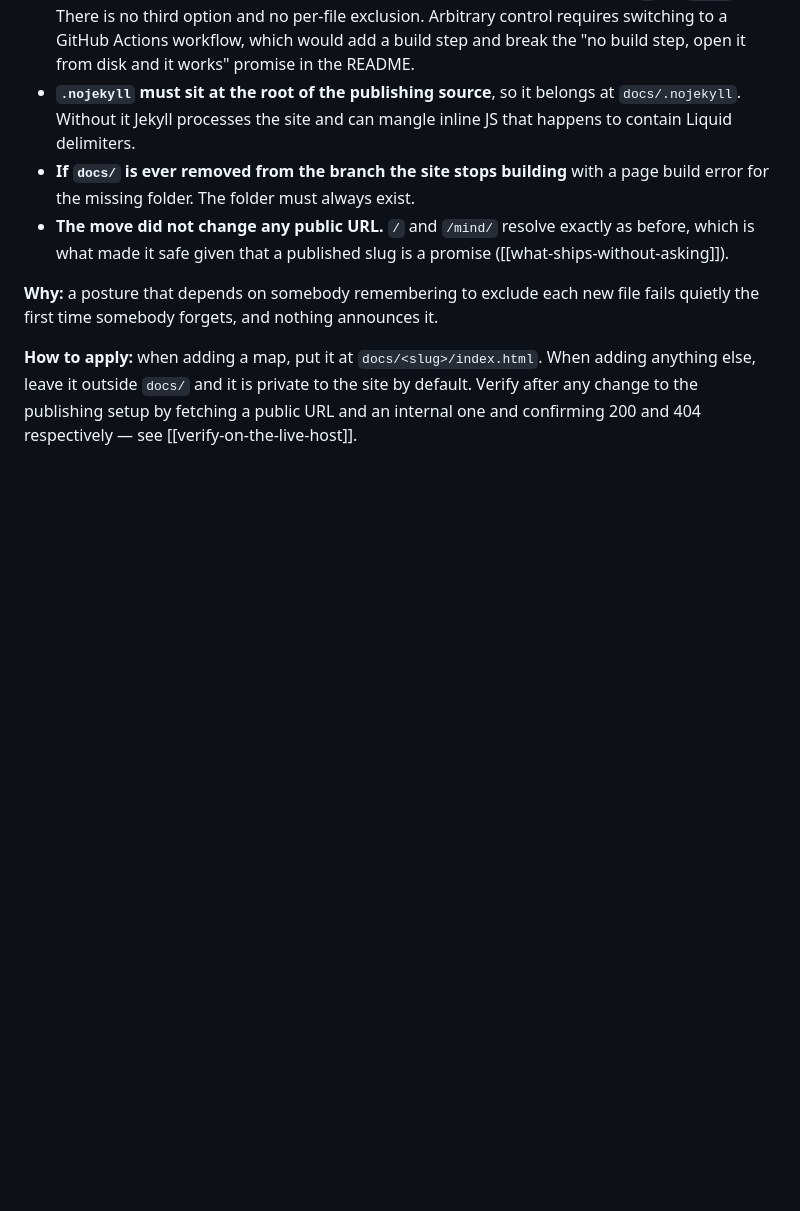
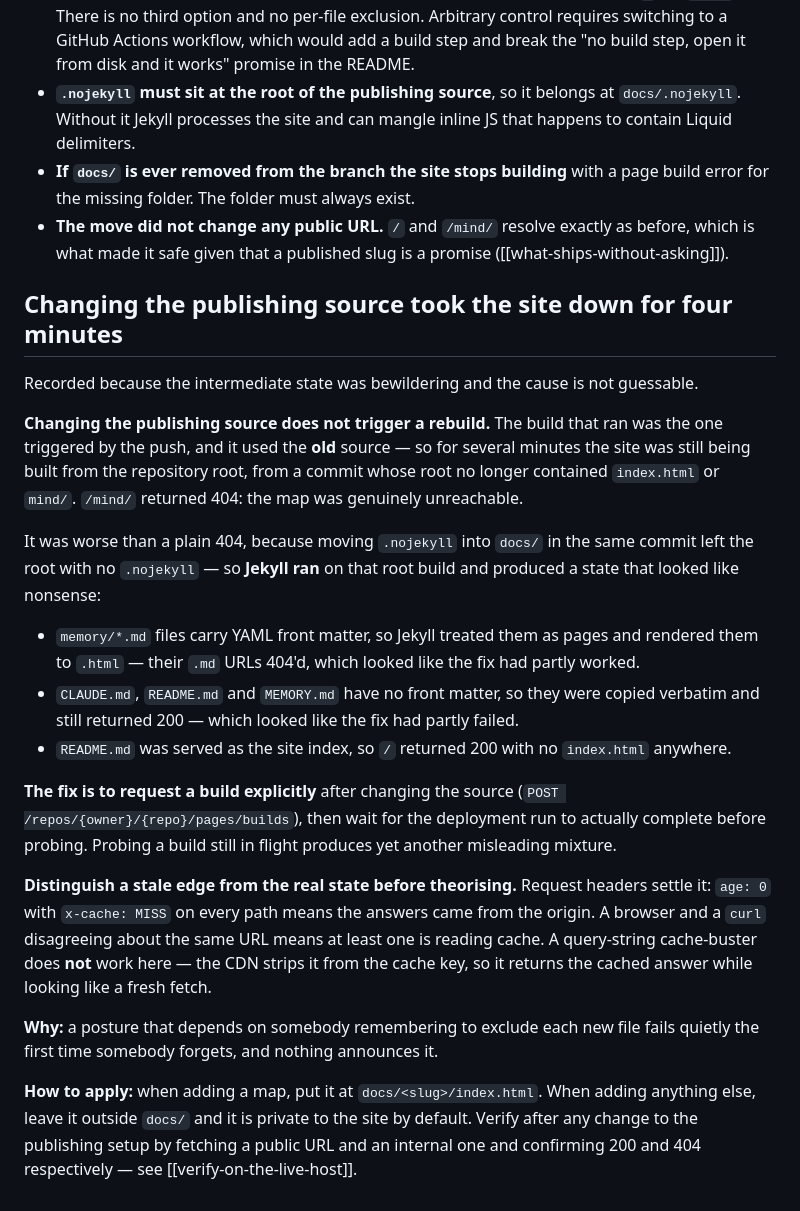
Before and after one commit to raulfermoselle/dharma-maps, a Markdown page: memory/only-docs-is-published.md, the part around the change. Rendered like a GitHub page; blank space fills up the shorter version.

Commit message:
Record the four-minute outage the docs/ switch caused, and why
Changing the Pages publishing source does not trigger a rebuild. The build that ran
was the push-triggered one, and it used the old source - so the site kept being built
from the repository root from a commit whose root no longer held index.html or mind/.
/mind/ returned 404 and the map was genuinely unreachable for about four minutes,
until an explicitly requested build deployed.

The intermediate state was worse than a plain 404 and is the part worth recording,
because it looked like nonsense. Moving .nojekyll into docs/ in the same commit left
the root without one, so Jekyll ran on that root build: memory/*.md carry YAML front
matter and were rendered to .html, so their .md URLs 404'd and the fix looked like it
had partly worked; CLAUDE.md, README.md and MEMORY.md have no front matter, were
copied verbatim and still returned 200, so it simultaneously looked like the fix had
partly failed; and README.md was served as the site index, so / returned 200 with no
index.html anywhere in the source.

Also recorded: a query-string cache-buster is useless against this CDN, which strips
it from the cache key and returns the cached answer while looking like a fresh fetch.
What actually settles stale-versus-real is the response headers - age 0 with
x-cache MISS on every path means the origin answered. A browser and curl disagreeing
about one URL means at least one of them is reading cache, which is what sent me
looking in the wrong place first.

Verified after the fix, from both curl and the browser: / and /mind/ 200, and
CLAUDE.md, README.md, every memory file, both linker scripts, .gitignore and
.gitattributes all 404. The map itself is untouched - 390px, 0 elements past the
viewport, 9,404px tall, noindex intact, zero external requests.

Co-Authored-By: Claude Opus 5 <noreply@anthropic.com>
Claude-Session: https://claude.ai/code/session_01Gn6UbX7uKunEmAtstRrpdL

```diff
--- a/memory/only-docs-is-published.md
+++ b/memory/only-docs-is-published.md
@@ -50,6 +50,37 @@ the files stay fully served to anyone with the URL. It is a request; this is enf
   which is what made it safe given that a published slug is a promise
   ([[what-ships-without-asking]]).
 
+## Changing the publishing source took the site down for four minutes
+
+Recorded because the intermediate state was bewildering and the cause is not guessable.
+
+**Changing the publishing source does not trigger a rebuild.** The build that ran was the
+one triggered by the push, and it used the **old** source — so for several minutes the site
+was still being built from the repository root, from a commit whose root no longer contained
+`index.html` or `mind/`. `/mind/` returned 404: the map was genuinely unreachable.
+
+It was worse than a plain 404, because moving `.nojekyll` into `docs/` in the same commit
+left the root with no `.nojekyll` — so **Jekyll ran** on that root build and produced a state
+that looked like nonsense:
+
+- `memory/*.md` files carry YAML front matter, so Jekyll treated them as pages and rendered
+  them to `.html` — their `.md` URLs 404'd, which looked like the fix had partly worked.
+- `CLAUDE.md`, `README.md` and `MEMORY.md` have no front matter, so they were copied
+  verbatim and still returned 200 — which looked like the fix had partly failed.
+- `README.md` was served as the site index, so `/` returned 200 with no `index.html`
+  anywhere.
+
+**The fix is to request a build explicitly** after changing the source
+(`POST /repos/{owner}/{repo}/pages/builds`), then wait for the deployment run to actually
+complete before probing. Probing a build still in flight produces yet another misleading
+mixture.
+
+**Distinguish a stale edge from the real state before theorising.** Request headers settle
+it: `age: 0` with `x-cache: MISS` on every path means the answers came from the origin. A
+browser and a `curl` disagreeing about the same URL means at least one is reading cache.
+A query-string cache-buster does **not** work here — the CDN strips it from the cache key,
+so it returns the cached answer while looking like a fresh fetch.
+
 **Why:** a posture that depends on somebody remembering to exclude each new file fails
 quietly the first time somebody forgets, and nothing announces it.
 
```
